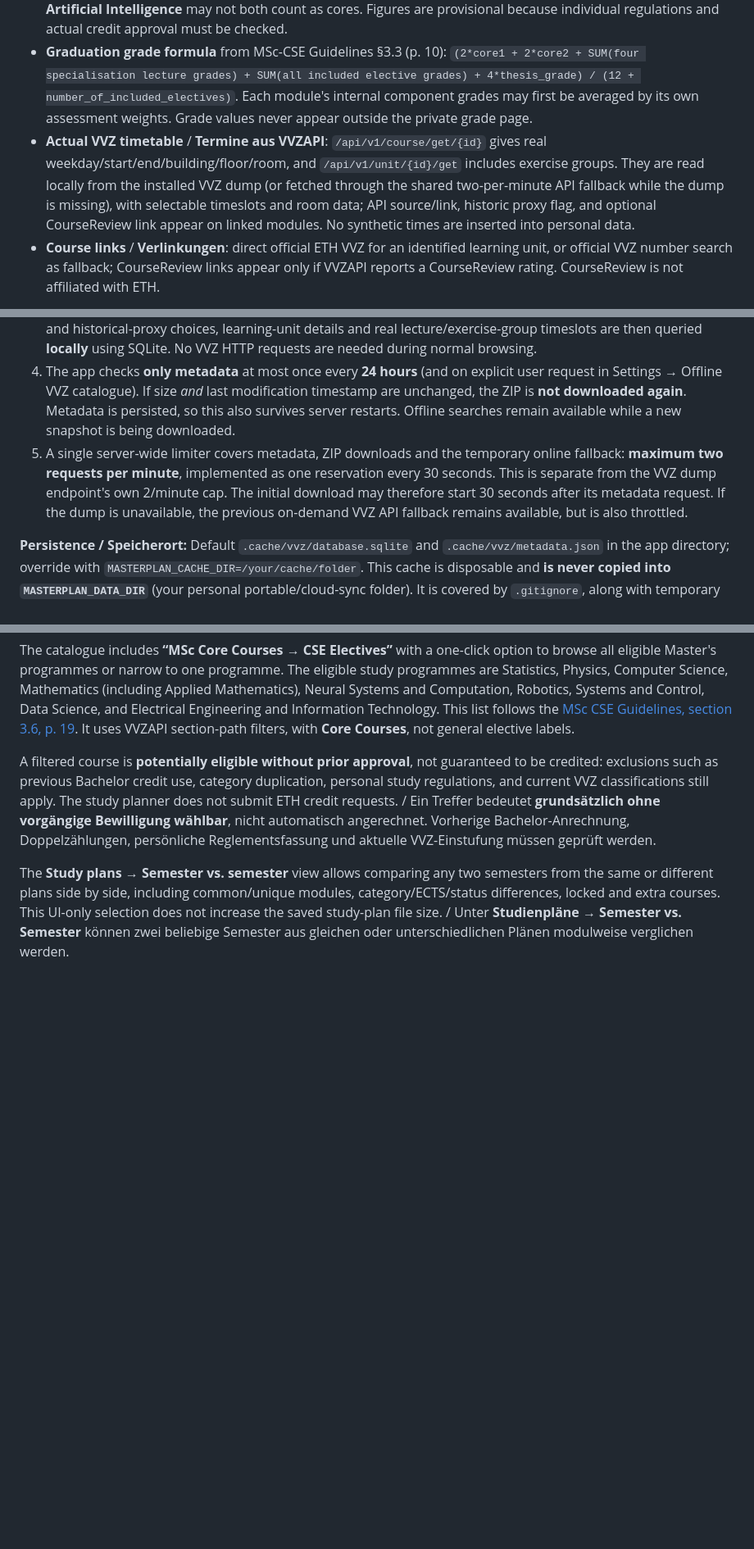
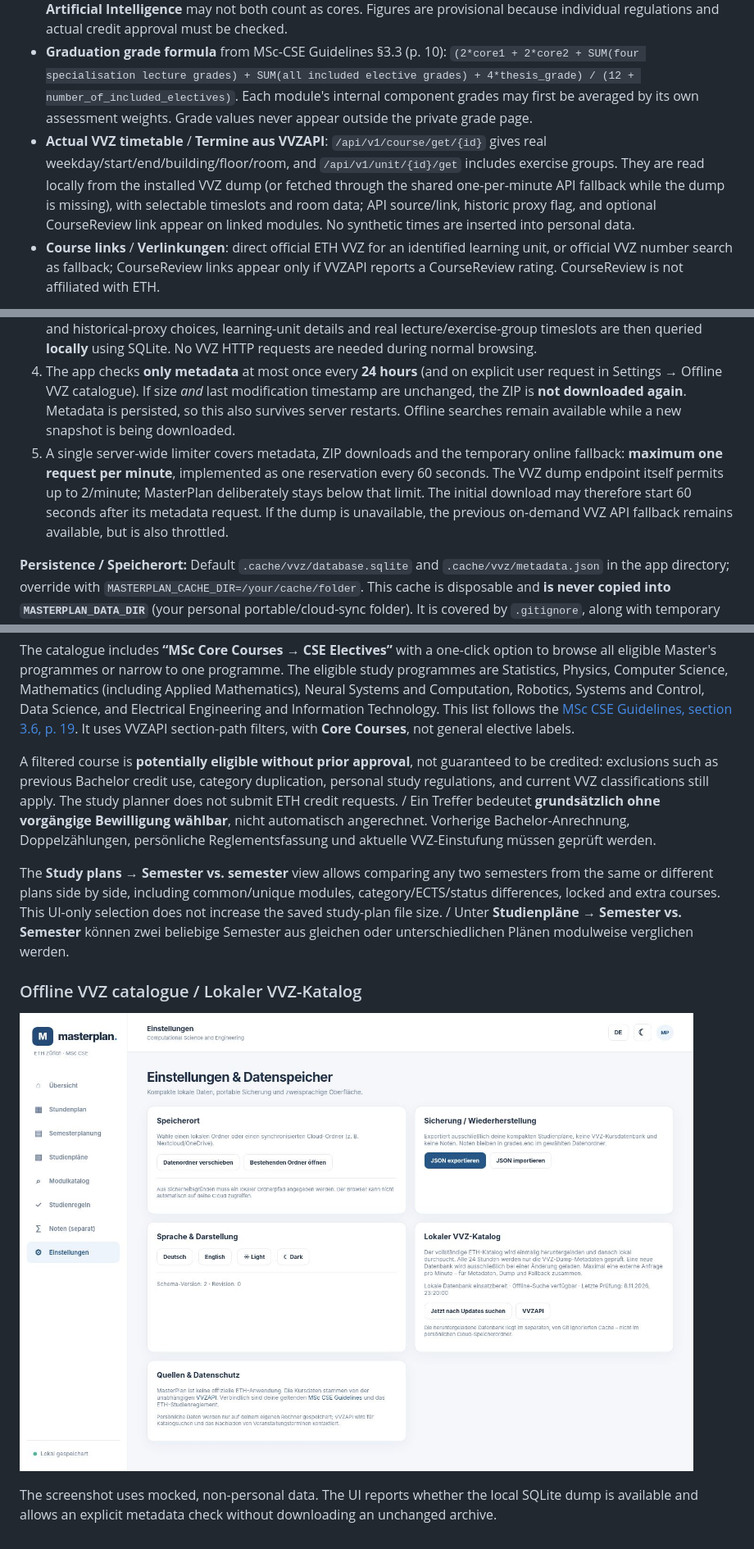
Before and after one commit to Saxermi/masterplan, a Markdown page: README.md, 3 parts joined by grey strips. Shown at 82% size. Rendered like a GitHub page; pictures changed too: docs/screenshots/08-offline-catalog.jpg; blank space fills up the shorter version.

```diff
--- a/README.md
+++ b/README.md
@@ -44,7 +46,7 @@ sh run.sh
 - **Specialisation filters**: selected specialisations narrow VVZ section-path search; empty selection yields no specialisation results. Eligible ETH MSc core-course programmes can be searched as potentially creditable CSE electives, subject to individual recognition.
 - **Required Study Achievements** on actual dashboard and per scenario: 120 total; 74 main-area credits; two core courses ≥12 ECTS; four specialisation lectures and one seminar ≥18 ECTS; two electives ≥12 ECTS; two case studies (3 ECTS each); term project 8; SiP 2; thesis 30; Scientific Works prerequisite at Bachelor/Master level, and separately selected admission conditions. Core Courses **Advanced Machine Learning** and **Probabilistic Artificial Intelligence** may not both count as cores. Figures are provisional because individual regulations and actual credit approval must be checked.
 - **Graduation grade formula** from MSc-CSE Guidelines §3.3 (p. 10): `(2*core1 + 2*core2 + SUM(four specialisation lecture grades) + SUM(all included elective grades) + 4*thesis_grade) / (12 + number_of_included_electives)`. Each module's internal component grades may first be averaged by its own assessment weights. Grade values never appear outside the private grade page.
-- **Actual VVZ timetable** / **Termine aus VVZAPI**: `/api/v1/course/get/{id}` gives real weekday/start/end/building/floor/room, and `/api/v1/unit/{id}/get` includes exercise groups. They are read locally from the installed VVZ dump (or fetched through the shared two-per-minute API fallback while the dump is missing), with selectable timeslots and room data; API source/link, historic proxy flag, and optional CourseReview link appear on linked modules. No synthetic times are inserted into personal data.
+- **Actual VVZ timetable** / **Termine aus VVZAPI**: `/api/v1/course/get/{id}` gives real weekday/start/end/building/floor/room, and `/api/v1/unit/{id}/get` includes exercise groups. They are read locally from the installed VVZ dump (or fetched through the shared one-per-minute API fallback while the dump is missing), with selectable timeslots and room data; API source/link, historic proxy flag, and optional CourseReview link appear on linked modules. No synthetic times are inserted into personal data.
 - **Course links** / **Verlinkungen**: direct official ETH VVZ for an identified learning unit, or official VVZ number search as fallback; CourseReview links appear only if VVZAPI reports a CourseReview rating. CourseReview is not affiliated with ETH.
 
 Run the optional browser UI regression test with `python3 tests/browser_smoke.py` (developer dependency Playwright/Chromium only). It uses mocked local responses and synthetic course data; no personal data or live API traffic.
@@ -65,7 +67,7 @@ Default: `./user-data/masterplan.json` and (only if grades are saved) `./user-da
 2. The ZIP is checked for expected size, SQLite format, required schema and `PRAGMA quick_check`. Only after a successful validation does an atomic replacement make the new snapshot active. A corrupt or failed download leaves the previously working snapshot usable.
 3. Course catalogue searches, MSc CSE / RW Bachelor / other programme filters, category/section filters, semester and historical-proxy choices, learning-unit details and real lecture/exercise-group timeslots are then queried **locally** using SQLite. No VVZ HTTP requests are needed during normal browsing.
 4. The app checks **only metadata** at most once every **24 hours** (and on explicit user request in Settings → Offline VVZ catalogue). If size *and* last modification timestamp are unchanged, the ZIP is **not downloaded again**. Metadata is persisted, so this also survives server restarts. Offline searches remain available while a new snapshot is being downloaded.
-5. A single server-wide limiter covers metadata, ZIP downloads and the temporary online fallback: **maximum two requests per minute**, implemented as one reservation every 30 seconds. This is separate from the VVZ dump endpoint's own 2/minute cap. The initial download may therefore start 30 seconds after its metadata request. If the dump is unavailable, the previous on-demand VVZ API fallback remains available, but is also throttled.
+5. A single server-wide limiter covers metadata, ZIP downloads and the temporary online fallback: **maximum one request per minute**, implemented as one reservation every 60 seconds. The VVZ dump endpoint itself permits up to 2/minute; MasterPlan deliberately stays below that limit. The initial download may therefore start 60 seconds after its metadata request. If the dump is unavailable, the previous on-demand VVZ API fallback remains available, but is also throttled.
 
 **Persistence / Speicherort:** Default `.cache/vvz/database.sqlite` and `.cache/vvz/metadata.json` in the app directory; override with `MASTERPLAN_CACHE_DIR=/your/cache/folder`. This cache is disposable and **is never copied into `MASTERPLAN_DATA_DIR`** (your personal portable/cloud-sync folder). It is covered by `.gitignore`, along with temporary ZIPs and local SQLite files. All actual study plans and encrypted grades are stored separately.
 
@@ -124,3 +126,9 @@ The catalogue includes **“MSc Core Courses → CSE Electives”** with a one-c
 A filtered course is **potentially eligible without prior approval**, not guaranteed to be credited: exclusions such as previous Bachelor credit use, category duplication, personal study regulations, and current VVZ classifications still apply. The study planner does not submit ETH credit requests. / Ein Treffer bedeutet **grundsätzlich ohne vorgängige Bewilligung wählbar**, nicht automatisch angerechnet. Vorherige Bachelor-Anrechnung, Doppelzählungen, persönliche Reglementsfassung und aktuelle VVZ-Einstufung müssen geprüft werden.
 
 The **Study plans → Semester vs. semester** view allows comparing any two semesters from the same or different plans side by side, including common/unique modules, category/ECTS/status differences, locked and extra courses. This UI-only selection does not increase the saved study-plan file size. / Unter **Studienpläne → Semester vs. Semester** können zwei beliebige Semester aus gleichen oder unterschiedlichen Plänen modulweise verglichen werden.
+
+### Offline VVZ catalogue / Lokaler VVZ-Katalog
+
+![Offline catalogue status and update check (synthetic demo)](docs/screenshots/08-offline-catalog.jpg)
+
+The screenshot uses mocked, non-personal data. The UI reports whether the local SQLite dump is available and allows an explicit metadata check without downloading an unchanged archive.
```
Also changed, not shown: other parts of README.md (+5 -3 lines), 6 other files.
